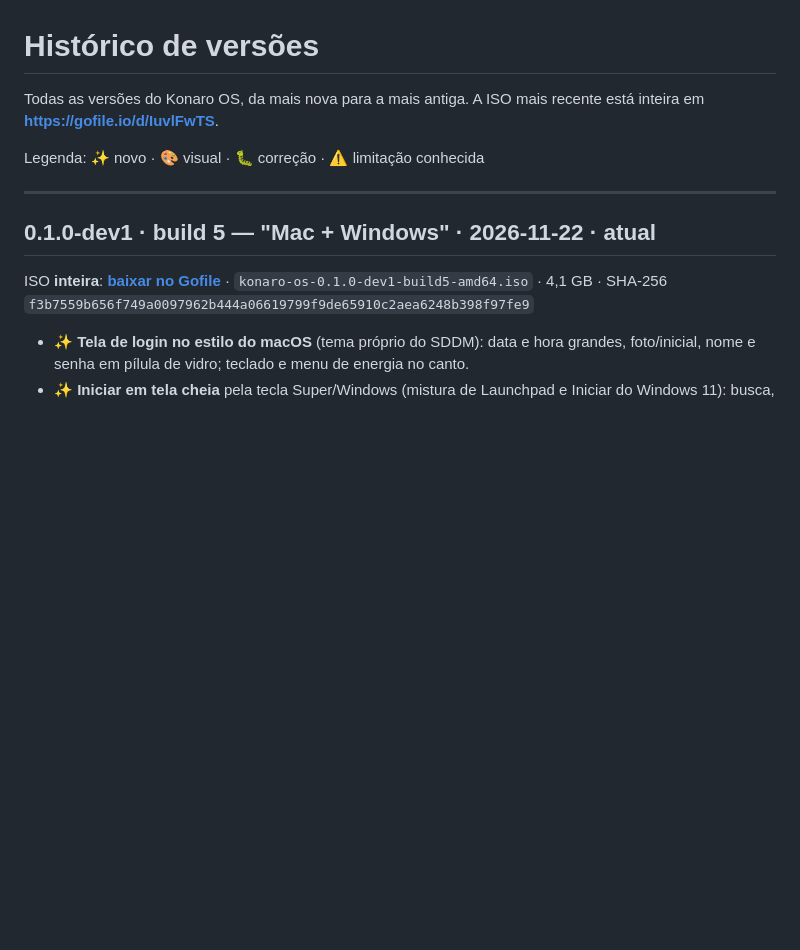
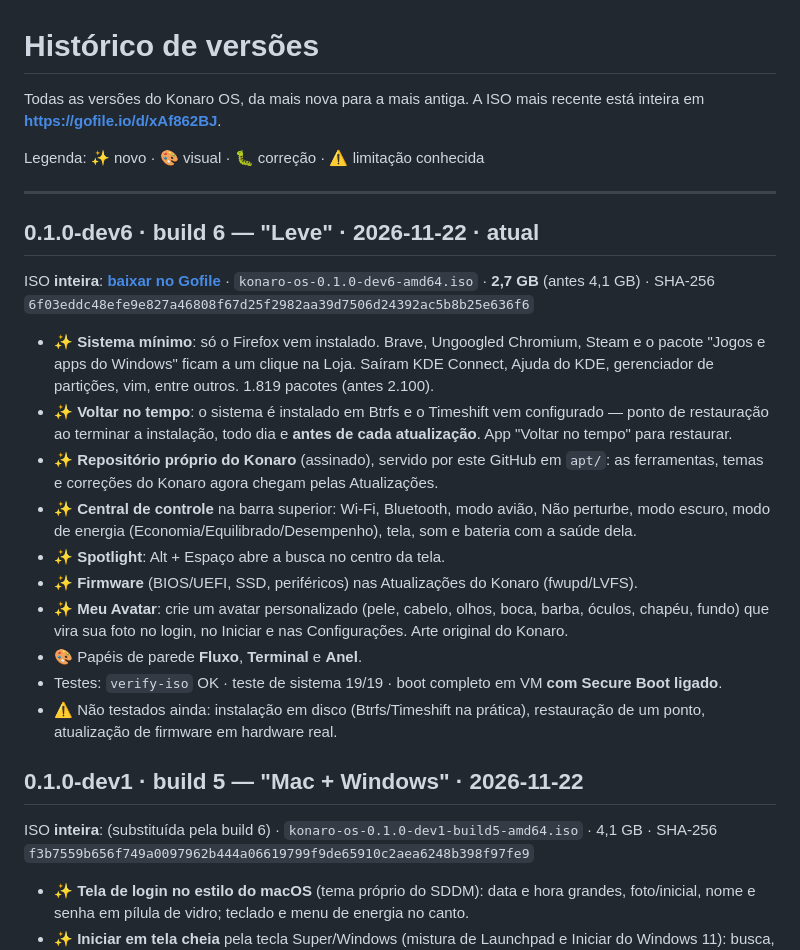
Before and after one commit to JoaoPlhrs/Konaro, a Markdown page: CHANGELOG.md, the part around the change. Drawn GitHub-style; blank space fills up the shorter version.

```diff
--- a/CHANGELOG.md
+++ b/CHANGELOG.md
@@ -1,14 +1,30 @@
 # Histórico de versões
 
-Todas as versões do Konaro OS, da mais nova para a mais antiga. A ISO mais recente está inteira em [**https://gofile.io/d/IuvlFwTS**](https://gofile.io/d/IuvlFwTS).
+Todas as versões do Konaro OS, da mais nova para a mais antiga. A ISO mais recente está inteira em [**https://gofile.io/d/xAf862BJ**](https://gofile.io/d/xAf862BJ).
 
 Legenda: ✨ novo · 🎨 visual · 🐛 correção · ⚠️ limitação conhecida
 
 ---
 
-## 0.1.0-dev1 · build 5 — "Mac + Windows" · 2026-11-22 · **atual**
+## 0.1.0-dev6 · build 6 — "Leve" · 2026-11-22 · **atual**
 
-ISO **inteira**: [**baixar no Gofile**](https://gofile.io/d/IuvlFwTS) · `konaro-os-0.1.0-dev1-build5-amd64.iso` · 4,1 GB · SHA-256
+ISO **inteira**: [**baixar no Gofile**](https://gofile.io/d/xAf862BJ) · `konaro-os-0.1.0-dev6-amd64.iso` · **2,7 GB** (antes 4,1 GB) · SHA-256
+`6f03eddc48efe9e827a46808f67d25f2982aa39d7506d24392ac5b8b25e636f6`
+
+- ✨ **Sistema mínimo**: só o Firefox vem instalado. Brave, Ungoogled Chromium, Steam e o pacote "Jogos e apps do Windows" ficam a um clique na Loja. Saíram KDE Connect, Ajuda do KDE, gerenciador de partições, vim, entre outros. 1.819 pacotes (antes 2.100).
+- ✨ **Voltar no tempo**: o sistema é instalado em Btrfs e o Timeshift vem configurado — ponto de restauração ao terminar a instalação, todo dia e **antes de cada atualização**. App "Voltar no tempo" para restaurar.
+- ✨ **Repositório próprio do Konaro** (assinado), servido por este GitHub em `apt/`: as ferramentas, temas e correções do Konaro agora chegam pelas Atualizações.
+- ✨ **Central de controle** na barra superior: Wi-Fi, Bluetooth, modo avião, Não perturbe, modo escuro, modo de energia (Economia/Equilibrado/Desempenho), tela, som e bateria com a saúde dela.
+- ✨ **Spotlight**: Alt + Espaço abre a busca no centro da tela.
+- ✨ **Firmware** (BIOS/UEFI, SSD, periféricos) nas Atualizações do Konaro (fwupd/LVFS).
+- ✨ **Meu Avatar**: crie um avatar personalizado (pele, cabelo, olhos, boca, barba, óculos, chapéu, fundo) que vira sua foto no login, no Iniciar e nas Configurações. Arte original do Konaro.
+- 🎨 Papéis de parede **Fluxo**, **Terminal** e **Anel**.
+- Testes: `verify-iso` OK · teste de sistema 19/19 · boot completo em VM **com Secure Boot ligado**.
+- ⚠️ Não testados ainda: instalação em disco (Btrfs/Timeshift na prática), restauração de um ponto, atualização de firmware em hardware real.
+
+## 0.1.0-dev1 · build 5 — "Mac + Windows" · 2026-11-22
+
+ISO **inteira**: (substituída pela build 6) · `konaro-os-0.1.0-dev1-build5-amd64.iso` · 4,1 GB · SHA-256
 `f3b7559b656f749a0097962b444a06619799f9de65910c2aea6248b398f97fe9`
 
 - ✨ **Tela de login no estilo do macOS** (tema próprio do SDDM): data e hora grandes, foto/inicial, nome e senha em pílula de vidro; teclado e menu de energia no canto.
```
Also changed, not shown: README.md (+13 -5 lines), docs/DOWNLOAD.md (+4 -4 lines), docs/screenshots/29-central-de-controle.png (added), docs/screenshots/30-meu-avatar.png (added), docs/screenshots/32-build6-desktop.png (added), 5 other files.
